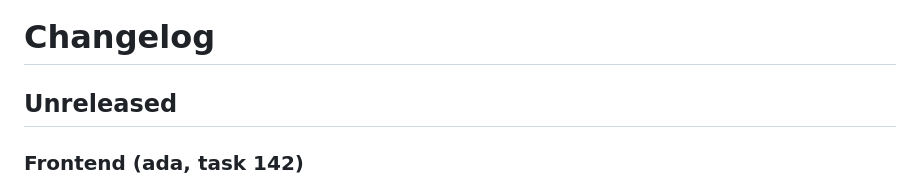
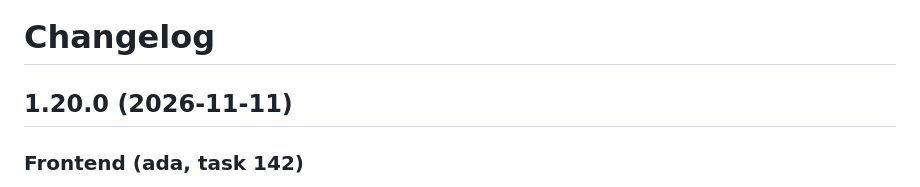
Before and after one commit to sinful1992/wanderstamp, a Markdown page: CHANGELOG.md, the part around the change. Rendered like a GitHub page.

Commit message:
release 1.20.0: date the changelog

```diff
--- a/CHANGELOG.md
+++ b/CHANGELOG.md
@@ -1,6 +1,6 @@
 # Changelog
 
-## Unreleased
+## 1.20.0 (2026-11-11)
 
 ### Frontend (ada, task 142)
 - A pin deleted on another phone drops off the map as soon as you try to save it; what you typed stays (a save answered 404 reloads the map; before, it said "Pin saved" over nothing, and since WS-3 it showed the error and kept the pin).
```
